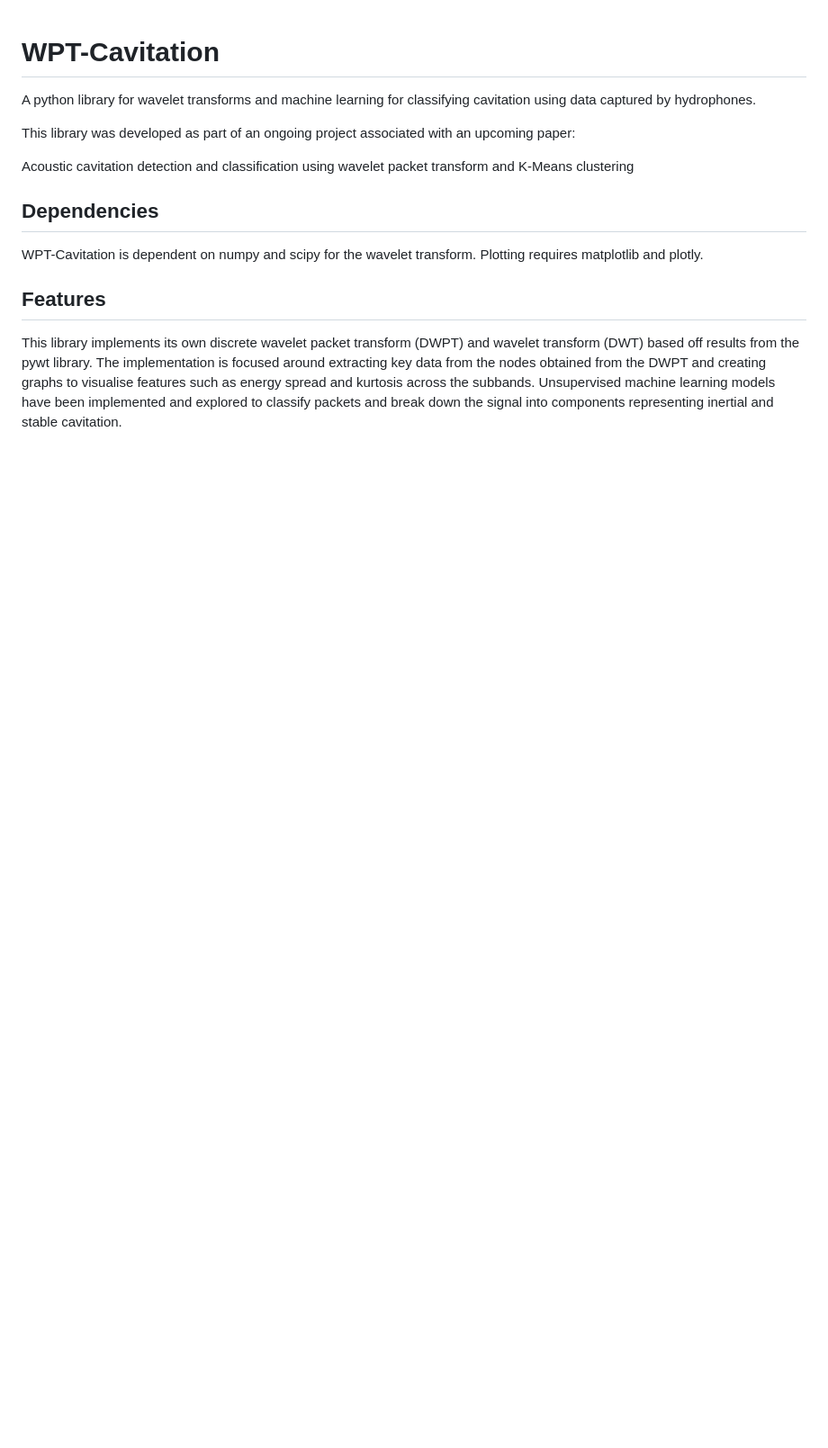
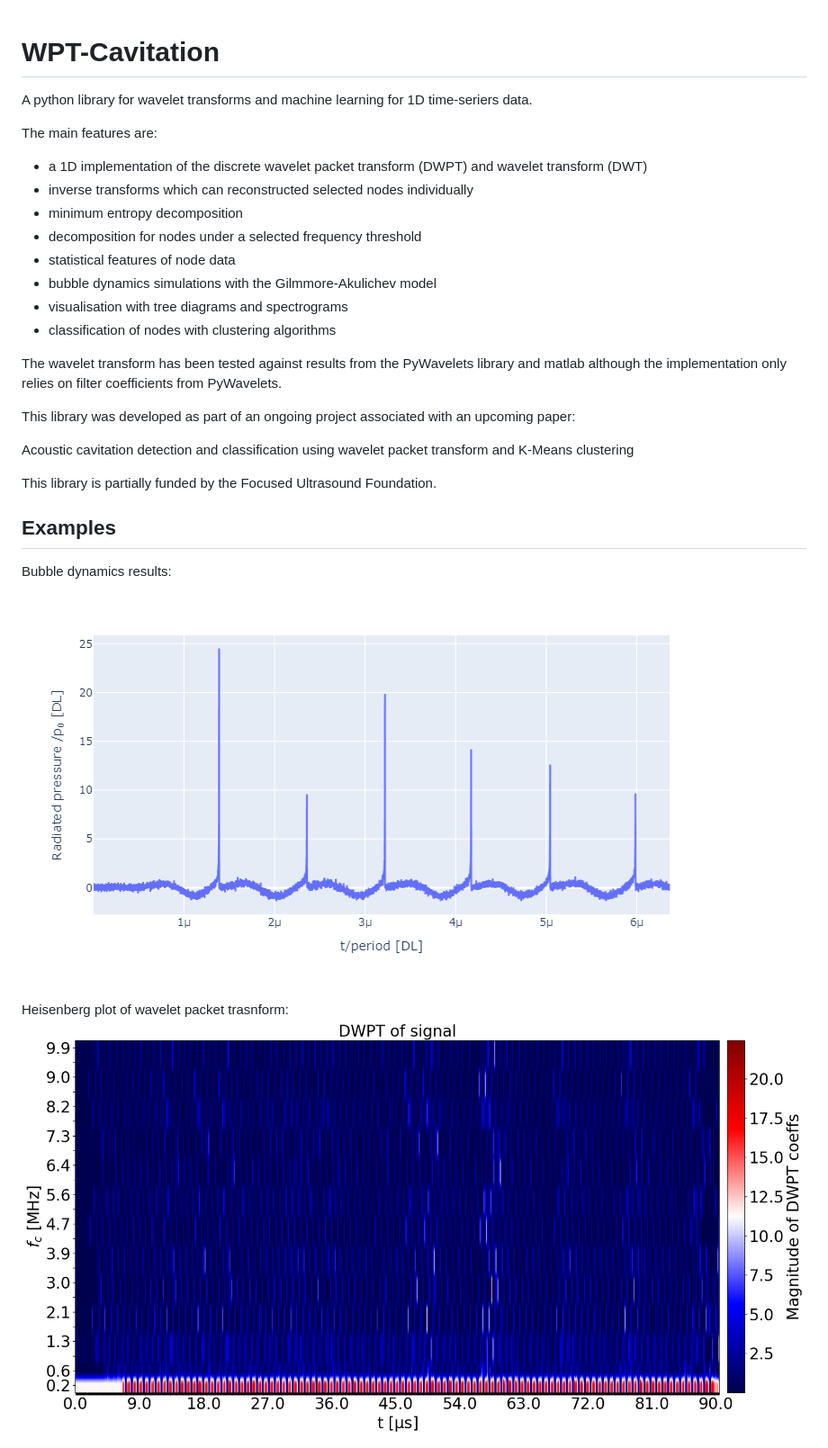
Before and after one commit to USonixGroup/wpt-cavitation, a Markdown page: README.md, the part around the change printed below. Shown: that part at 90% size. GitHub-like rendering; pictures changed too: bdsimulation.jpg (added), heisenberg.png (added); blank space fills up the shorter version.

Commit message:
readme figures

```diff
--- a/README.md
+++ b/README.md
@@ -1,17 +1,32 @@
 # WPT-Cavitation
 
-A python library for wavelet transforms and machine learning for classifying cavitation using data captured by hydrophones.
+A python library for wavelet transforms and machine learning for 1D time-seriers data.
+
+The main features are:
+
+- a 1D implementation of the discrete wavelet packet transform (DWPT) and wavelet transform (DWT)
+- inverse transforms which can reconstructed selected nodes individually
+- minimum entropy decomposition
+- decomposition for nodes under a selected frequency threshold
+- statistical features of node data
+- bubble dynamics simulations with the Gilmmore-Akulichev model
+- visualisation with tree diagrams and spectrograms
+- classification of nodes with clustering algorithms
+
+The wavelet transform has been tested against results from the PyWavelets library and matlab although the implementation only relies on filter coefficients from PyWavelets.
 
 This library was developed as part of an ongoing project associated with an upcoming paper:
 
 Acoustic cavitation detection and classification using wavelet packet transform and
 K-Means clustering
 
-## Dependencies
+This library is partially funded by the Focused Ultrasound Foundation.
 
-WPT-Cavitation is dependent on numpy and scipy for the wavelet transform. Plotting requires matplotlib and plotly.
+## Examples
 
-## Features
+Bubble dynamics results:
+![bdsimulation](bdsimulation.jpg)
 
-This library implements its own discrete wavelet packet transform (DWPT) and wavelet transform (DWT) based off results from the pywt library. The implementation is focused around extracting key data from the nodes obtained from the DWPT and creating graphs to visualise features such as energy spread and kurtosis across the subbands. Unsupervised machine learning models have been implemented and explored to classify packets and break down the signal into components representing inertial and stable cavitation.
+Heisenberg plot of wavelet packet trasnform:
+![heisenberg](heisenberg.png)
 
```
Also changed, not shown: other parts of README.md (+9 -6 lines), image.png (added), treeplot.png (added).
